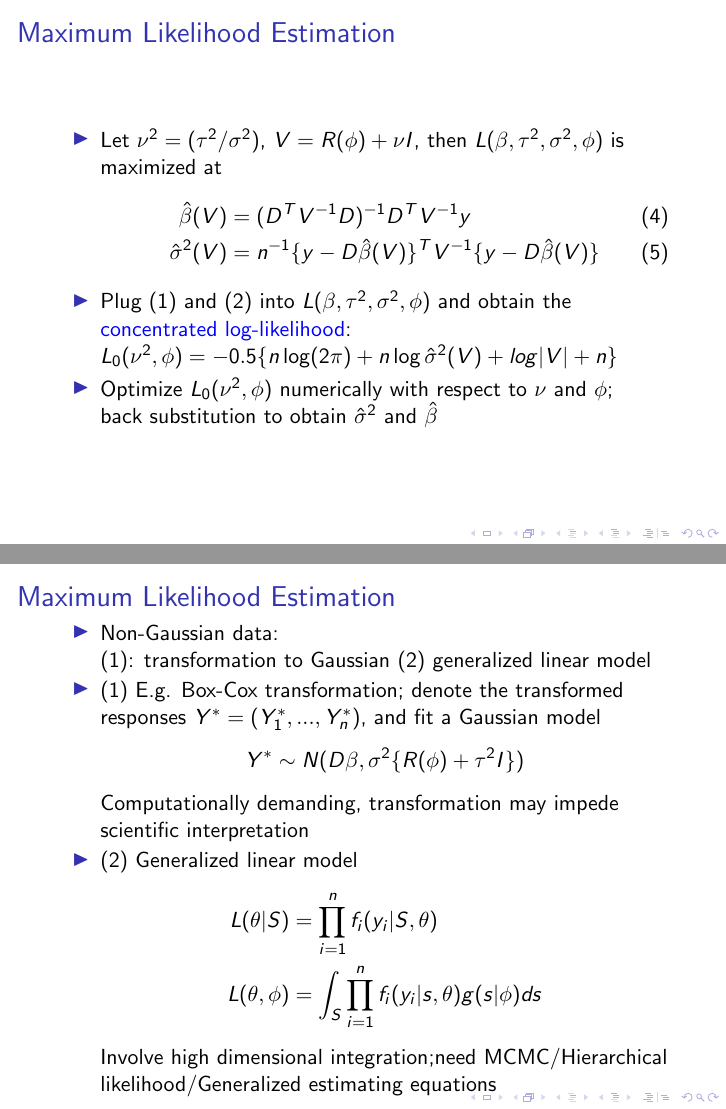
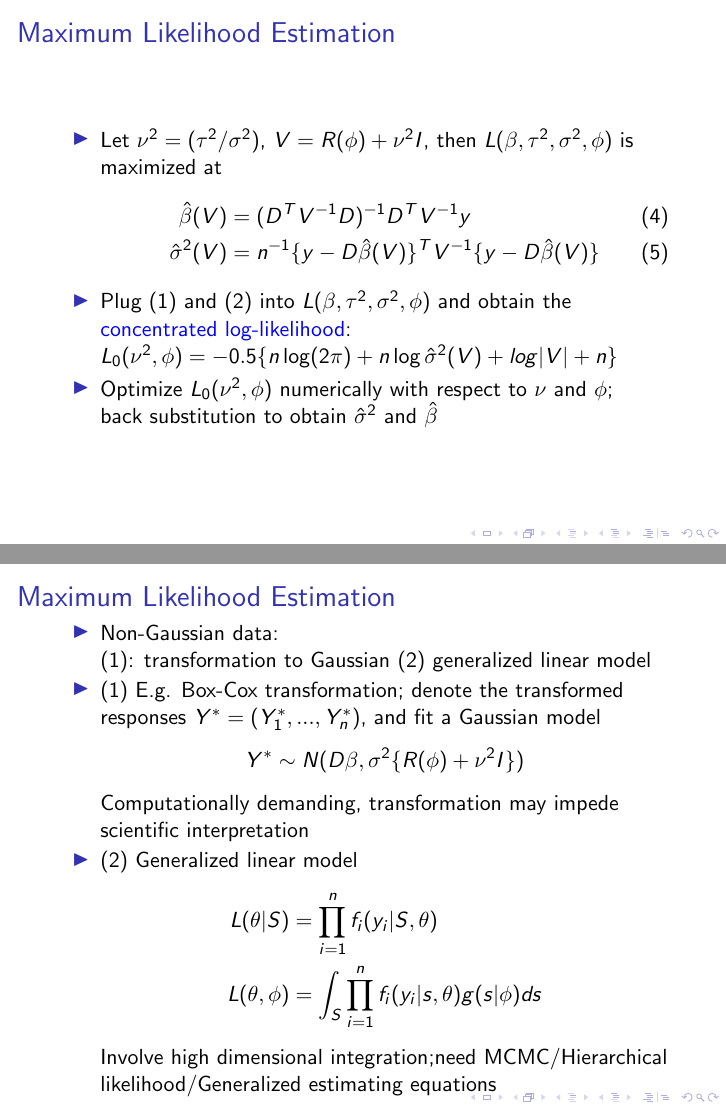
Before and after one commit to danieldinsdale/SpatialReadingGroupUBC, LaTeX slides (Presentation/main.tex): pages 12 and 14 of 29, joined at a grey line. Compiled offline with pdfLaTeX.

Commit message:
minor notation change

```diff
--- a/Presentation/main.tex
+++ b/Presentation/main.tex
@@ -213,7 +213,7 @@
 \begin{frame}{Maximum Likelihood Estimation}
 
 	\begin{itemize}
-	   \item Let $\nu^2 = ({\tau^2} /{\sigma^2})$, $V = R(\phi) + \nu I$, then $L(\beta, \tau^2, \sigma^2, \phi)$ is maximized at
+	   \item Let $\nu^2 = ({\tau^2} /{\sigma^2})$, $V = R(\phi) + \nu^2 I$, then $L(\beta, \tau^2, \sigma^2, \phi)$ is maximized at
 		\begin{align}
 		\hat{\beta}(V) &= (D^T V^{-1}D)^{-1}D^TV^{-1}y \\
 		\hat{\sigma}^2(V) &= n^{-1} \{y - D\hat{\beta}(V)\}^T V^{-1}\{y - D\hat{\beta}(V)\}
```
Also changed, not shown: Presentation/main.pdf, Presentation/main.tex (2 more changed lines), 7 other files.
